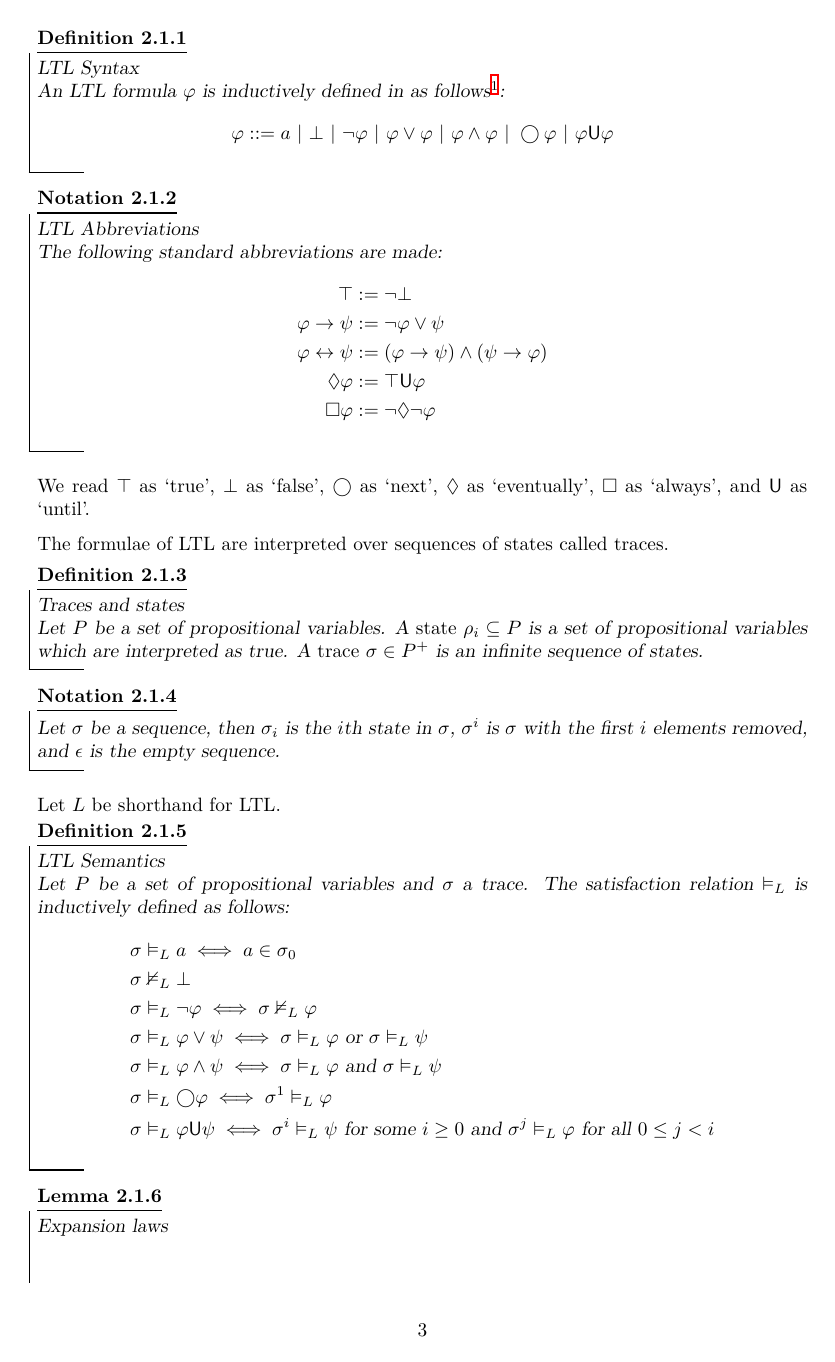
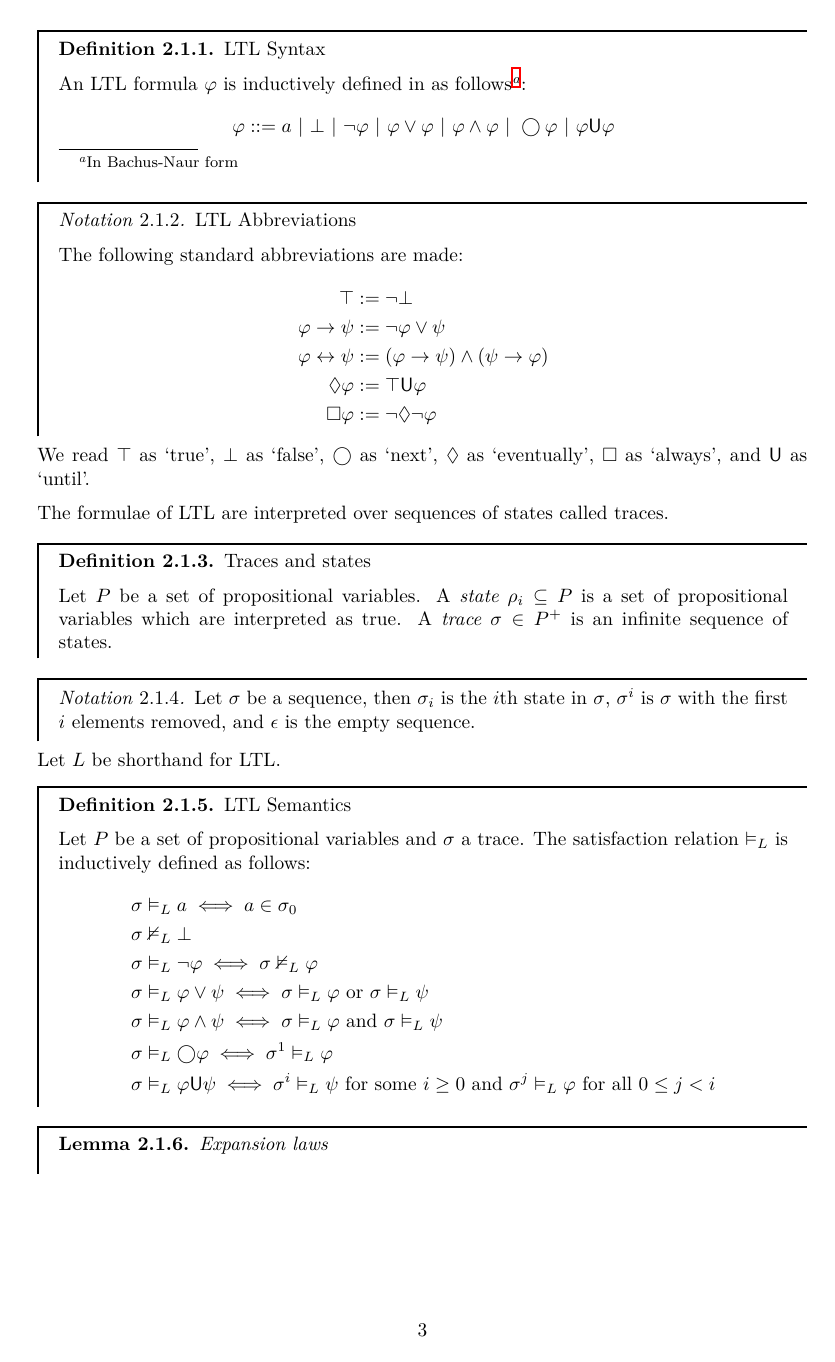
Before and after one commit to lxndrcx/settlr-report, a LaTeX paper (report.tex): page 3 of 10 before the commit and page 3 of 9 after it. Compiled offline with XeLaTeX.

Commit message:
Silly stylistic changes

```diff
--- a/report.tex
+++ b/report.tex
@@ -18,17 +18,28 @@
 \addbibresource{report.bib}
 
 \usepackage{mathtools}
-\usepackage{amsthm, amssymb}
+\usepackage{amssymb}
+\usepackage{amsthm}
 % \numberwithin{equation}{subsection}
 \usepackage{thmtools, thm-restate}
-\usepackage[nothm]{thmbox}
-\declaretheorem[numberwithin=subsection,thmbox=L,name=Theorem]{thm}
-\declaretheorem[sibling=thm,thmbox=M,name=Lemma]{lem}
-\declaretheorem[sibling=thm,thmbox=M,name=Corollary]{corl}
-\declaretheorem[sibling=thm,thmbox=M,style=definition,name=Definition]{defn}
-\declaretheorem[sibling=thm,thmbox=M,style=remark,name=Notation]{notn}
-\declaretheorem[sibling=thm,thmbox=M,style=remark,name=Remark]{remk}
-% \declaretheorem[sibling=thm,thmbox=M,style=remark,name=Example]{eg}
+% \usepackage[nothm]{thmbox}
+\declaretheorem[numberwithin=subsection,name=Theorem]{thm}
+\declaretheorem[sibling=thm,name=Lemma]{lem}
+\declaretheorem[sibling=thm,name=Corollary]{corl}
+\declaretheorem[sibling=thm,style=definition,name=Definition]{defn}
+\declaretheorem[sibling=thm,style=remark,name=Notation]{notn}
+\declaretheorem[sibling=thm,style=remark,name=Remark]{remk}
+\declaretheorem[sibling=thm,style=remark,name=Example]{eg}
+\usepackage{mdframed}
+\mdfsetup{linewidth=1pt,rightline=false,bottomline=false,skipabove=\topskip}
+\surroundwithmdframed{thm}
+\surroundwithmdframed{lem}
+\surroundwithmdframed{corl}
+\surroundwithmdframed{defn}
+\surroundwithmdframed{eg}
+\surroundwithmdframed{remk}
+\surroundwithmdframed{notn}
+
 \setcounter{secnumdepth}{2}
 \usepackage{alltt}
 \usepackage{hyperref}
```
Also changed, not shown: report.tex (4 more changed lines).
